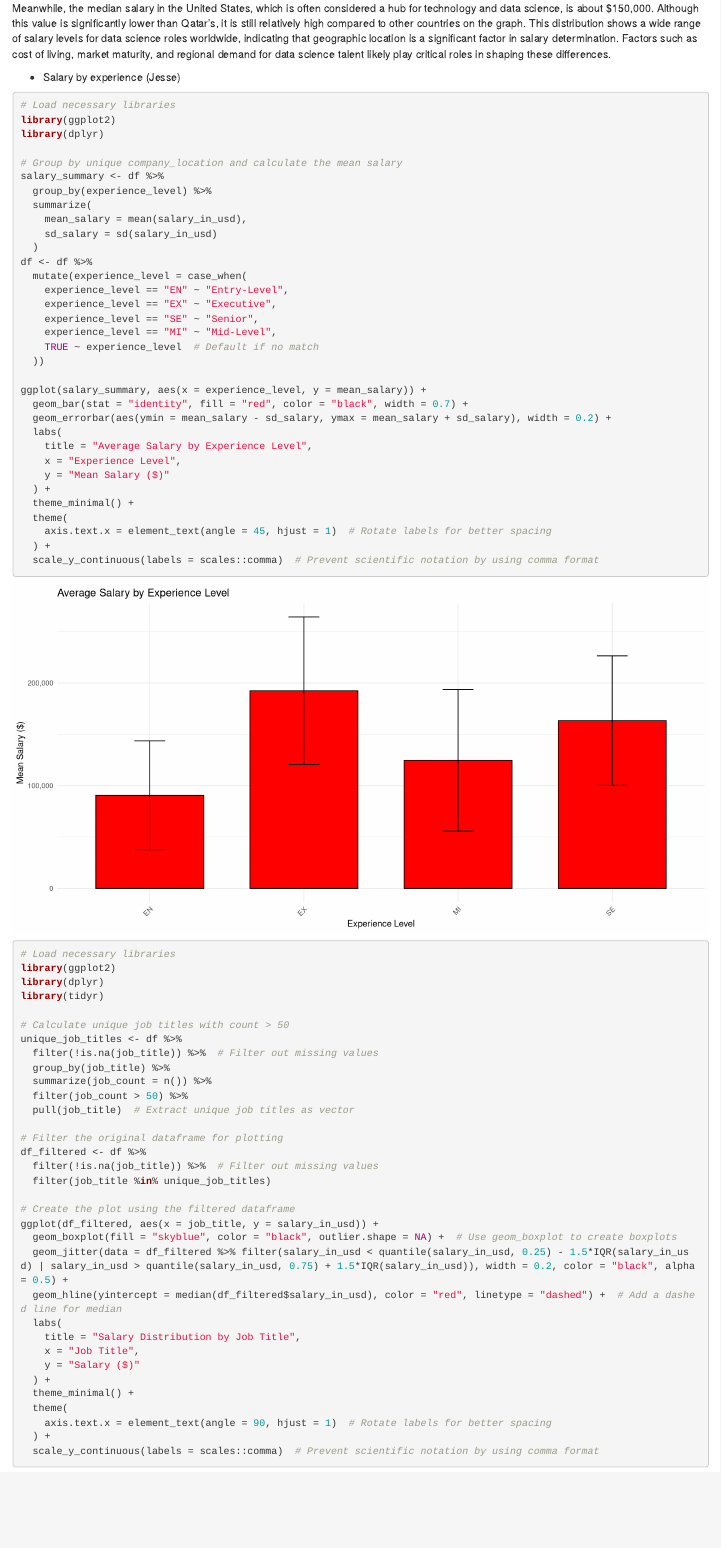
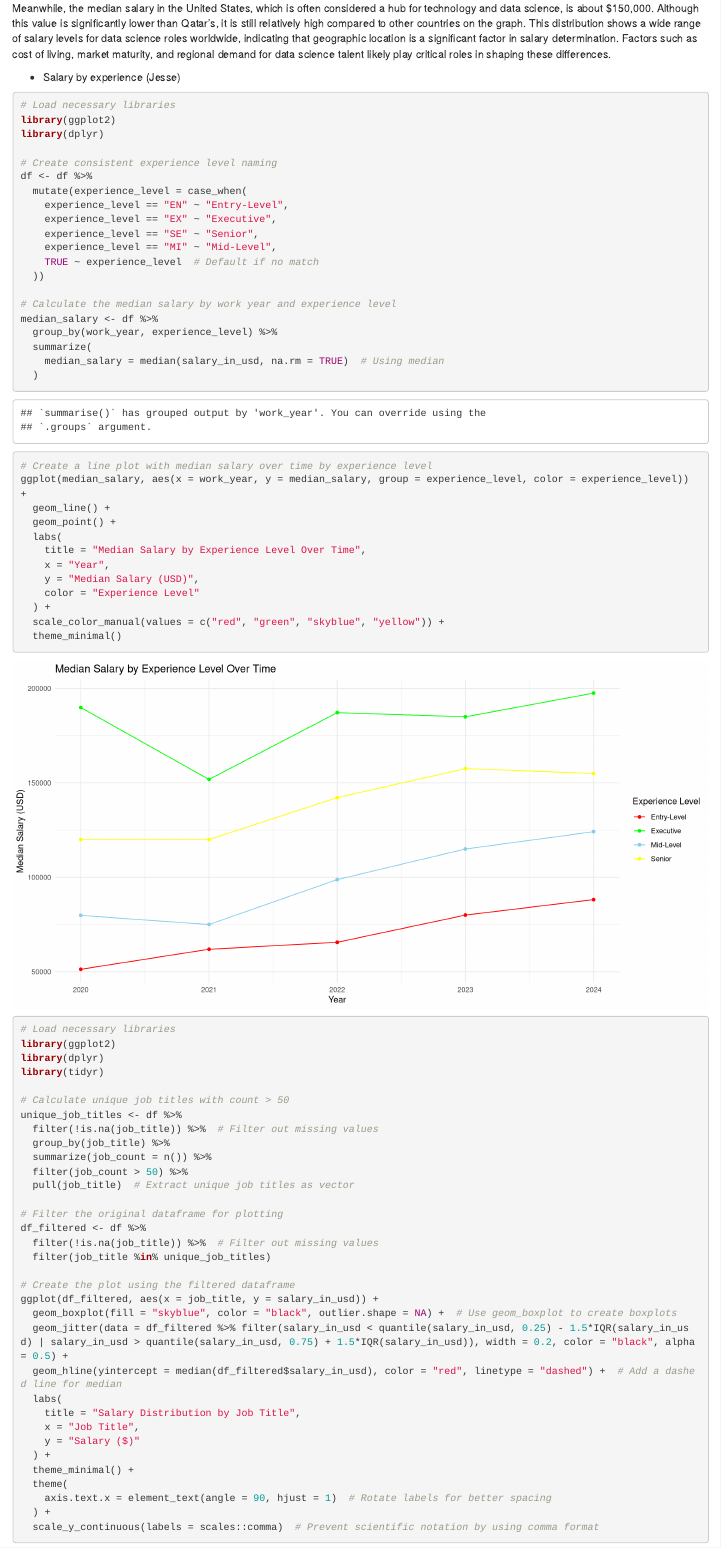
Before and after one commit to Jssyi/Final-Project, an R Markdown document (README.Rmd): the page in a window 1100 px wide, from 4860 px down. Rendered offline with R 4.5, knitr and Pandoc, with nearby package versions; code that draws random numbers runs with fixed seeds of ours.

Commit message:
fixed salary by experience level

````diff
--- a/README.Rmd
+++ b/README.Rmd
@@ -147,13 +147,7 @@ Meanwhile, the median salary in the United States, which is often considered a h
 library(ggplot2)
 library(dplyr)
 
-# Group by unique company_location and calculate the mean salary
-salary_summary <- df %>%
-  group_by(experience_level) %>%
-  summarize(
-    mean_salary = mean(salary_in_usd),
-    sd_salary = sd(salary_in_usd)
-  )
+# Create consistent experience level naming
 df <- df %>%
   mutate(experience_level = case_when(
     experience_level == "EN" ~ "Entry-Level",
@@ -163,19 +157,25 @@ df <- df %>%
     TRUE ~ experience_level  # Default if no match
   ))
 
-ggplot(salary_summary, aes(x = experience_level, y = mean_salary)) +
-  geom_bar(stat = "identity", fill = "red", color = "black", width = 0.7) +
-  geom_errorbar(aes(ymin = mean_salary - sd_salary, ymax = mean_salary + sd_salary), width = 0.2) +
+# Calculate the median salary by work year and experience level
+median_salary <- df %>%
+  group_by(work_year, experience_level) %>%
+  summarize(
+    median_salary = median(salary_in_usd, na.rm = TRUE)  # Using median
+  )
+
+# Create a line plot with median salary over time by experience level
+ggplot(median_salary, aes(x = work_year, y = median_salary, group = experience_level, color = experience_level)) +
+  geom_line() +
+  geom_point() +
   labs(
-    title = "Average Salary by Experience Level",
-    x = "Experience Level",
-    y = "Mean Salary ($)"
+    title = "Median Salary by Experience Level Over Time",
+    x = "Year",
+    y = "Median Salary (USD)",
+    color = "Experience Level"
   ) +
-  theme_minimal() +
-  theme(
-    axis.text.x = element_text(angle = 45, hjust = 1)  # Rotate labels for better spacing
-  ) +
-  scale_y_continuous(labels = scales::comma)  # Prevent scientific notation by using comma format
+  scale_color_manual(values = c("red", "green", "skyblue", "yellow")) +
+  theme_minimal()
 
 ```
 
````
